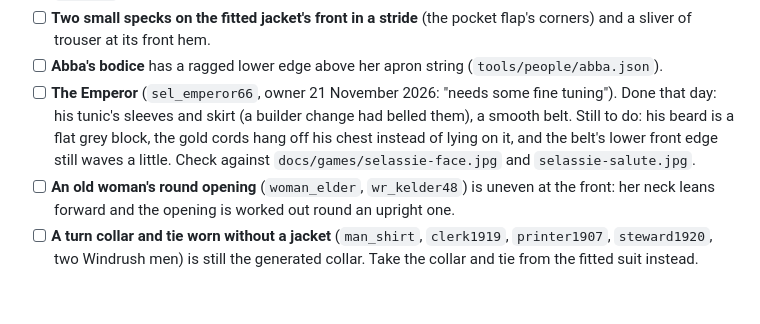
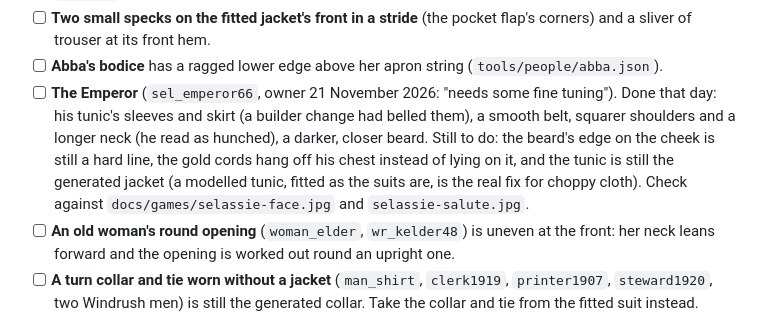
Before and after one commit to solutions-dot/portroyal, a Markdown page: docs/TODO.md, the part around the change. Drawn GitHub-style; blank space fills up the shorter version.

```diff
--- a/docs/TODO.md
+++ b/docs/TODO.md
@@ -43,7 +43,7 @@ The audit and what changed: `docs/reviews/people-20261121.md`. Left to do, in or
 - [ ] **A man's apron when he sits** lies on the lap as a short flap instead of falling over the knees (`man_apron`, `SitIdle`). Standing and walking it hangs right.
 - [ ] **Two small specks on the fitted jacket's front in a stride** (the pocket flap's corners) and a sliver of trouser at its front hem.
 - [ ] **Abba's bodice** has a ragged lower edge above her apron string (`tools/people/abba.json`).
-- [ ] **The Emperor** (`sel_emperor66`, owner 21 November 2026: "needs some fine tuning"). Done that day: his tunic's sleeves and skirt (a builder change had belled them), a smooth belt. Still to do: his beard is a flat grey block, the gold cords hang off his chest instead of lying on it, and the belt's lower front edge still waves a little. Check against `docs/games/selassie-face.jpg` and `selassie-salute.jpg`.
+- [ ] **The Emperor** (`sel_emperor66`, owner 21 November 2026: "needs some fine tuning"). Done that day: his tunic's sleeves and skirt (a builder change had belled them), a smooth belt, squarer shoulders and a longer neck (he read as hunched), a darker, closer beard. Still to do: the beard's edge on the cheek is still a hard line, the gold cords hang off his chest instead of lying on it, and the tunic is still the generated jacket (a modelled tunic, fitted as the suits are, is the real fix for choppy cloth). Check against `docs/games/selassie-face.jpg` and `selassie-salute.jpg`.
 - [ ] **An old woman's round opening** (`woman_elder`, `wr_kelder48`) is uneven at the front: her neck leans forward and the opening is worked out round an upright one.
 - [ ] **A turn collar and tie worn without a jacket** (`man_shirt`, `clerk1919`, `printer1907`, `steward1920`, two Windrush men) is still the generated collar. Take the collar and tie from the fitted suit instead.
 
```
Also changed, not shown: docs/games/selassie.md (+2 -0 lines), docs/reviews/people-20261121.md (+4 -0 lines), docs/reviews/people-20261121/emperor.jpg (added), 7 other files.
